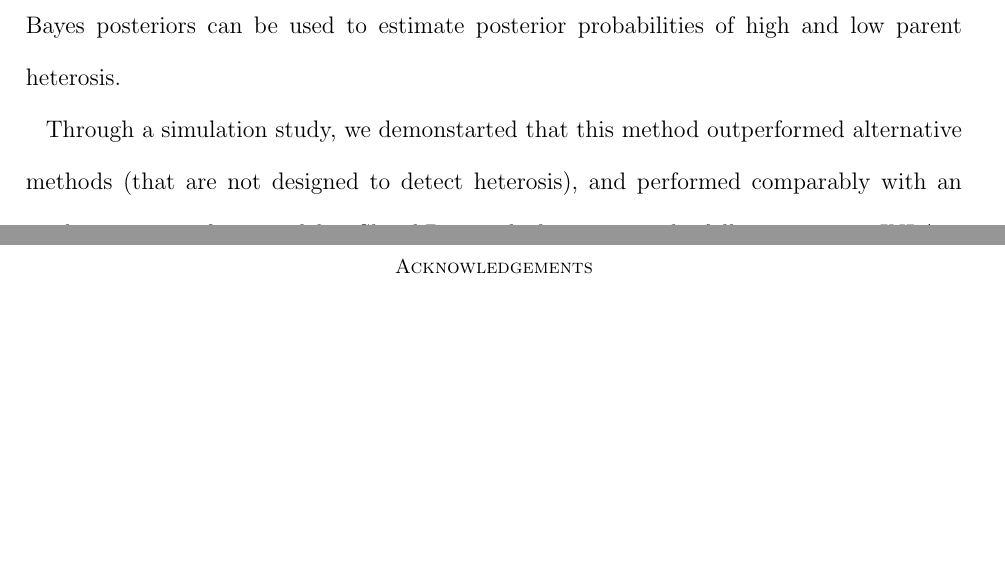
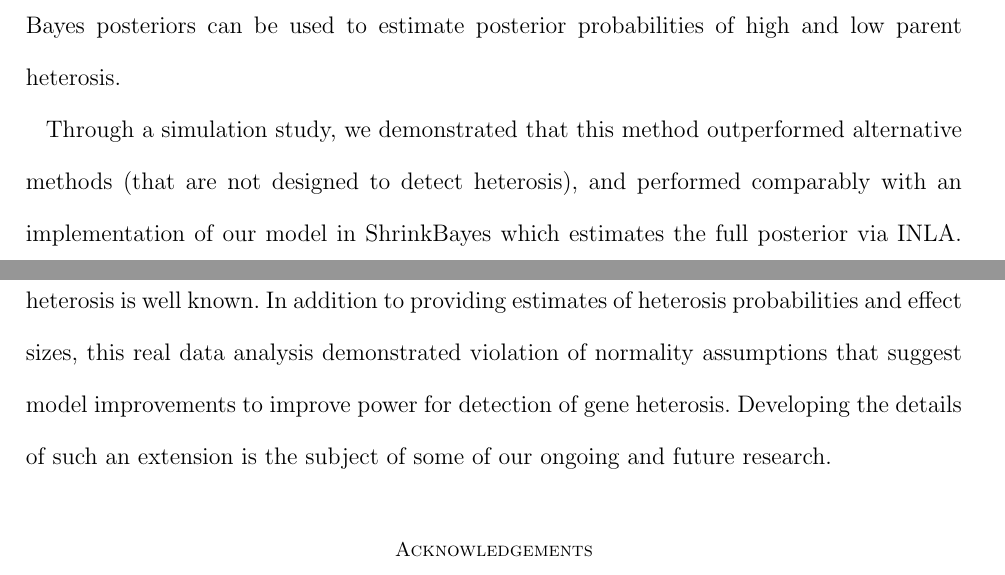
Before and after one commit to jarad/ebayes_rnaseq_heterosis, a LaTeX document (ebayes_rnaseq_heterosis.tex): two parts of pages 12 and 13 of 20, joined at a grey line, cut so that both start at the same text, the shorter picture padded with empty space. Compiled offline with pdfLaTeX; a LaTeX package or settings file that is missing is left out.

Commit message:
discussion

```diff
--- a/ebayes_rnaseq_heterosis.tex
+++ b/ebayes_rnaseq_heterosis.tex
@@ -210,7 +210,9 @@ Marginal and bivariate histograms for the model with an estimated covariance loo
 Gene expression heterosis is speculated to be one possible explanation for phenotypic
 heterosis of traits like plant height or grain yield. Existing methods for identifying gene expression heterosis based on RNAseq data are not directly applicable for detecting heterosis due to the composite null hypothesis in equation \eqref{e:hypotheses}. \cite{ji2014estimation} introduced an empirical Bayes approach based on a hierarchical model for microarray data. We followed their approach modified slightly to allow for any number of varieties and therefore even more complex hypotheses. We presented an empirical Bayes method to obtain MAP estimates for hyperparameters followed by MCMC to estimate gene-specific parameters which can be done efficienctly via parallelization. This methodology can be conveniently implemented in the statistical software {\tt Stan} which also allows for much more complex models. The empirical Bayes posteriors can be used to estimate posterior probabilities of high and low parent heterosis.
 
-Through a simulation study, we demonstarted that this method outperformed alternative methods (that are not designed to detect heterosis), and performed comparably with an implementation of our model in ShrinkBayes which estimates the full posterior via INLA.
+Through a simulation study, we demonstrated that this method outperformed alternative methods (that are not designed to detect heterosis), and performed comparably with an implementation of our model in ShrinkBayes which estimates the full posterior via INLA. We then demonstrated the use of the methodology on a maize experiment where phenotypic heterosis is well known.
+% Estimates of heterosis to compare with Ji et. al.
+In addition to providing estimates of heterosis probabilities and effect sizes, this real data analysis demonstrated violation of normality assumptions that suggest model improvements to improve power for detection of gene heterosis. Developing the details of such an extension is the subject of some of our ongoing and future research.
 
 
 
```
